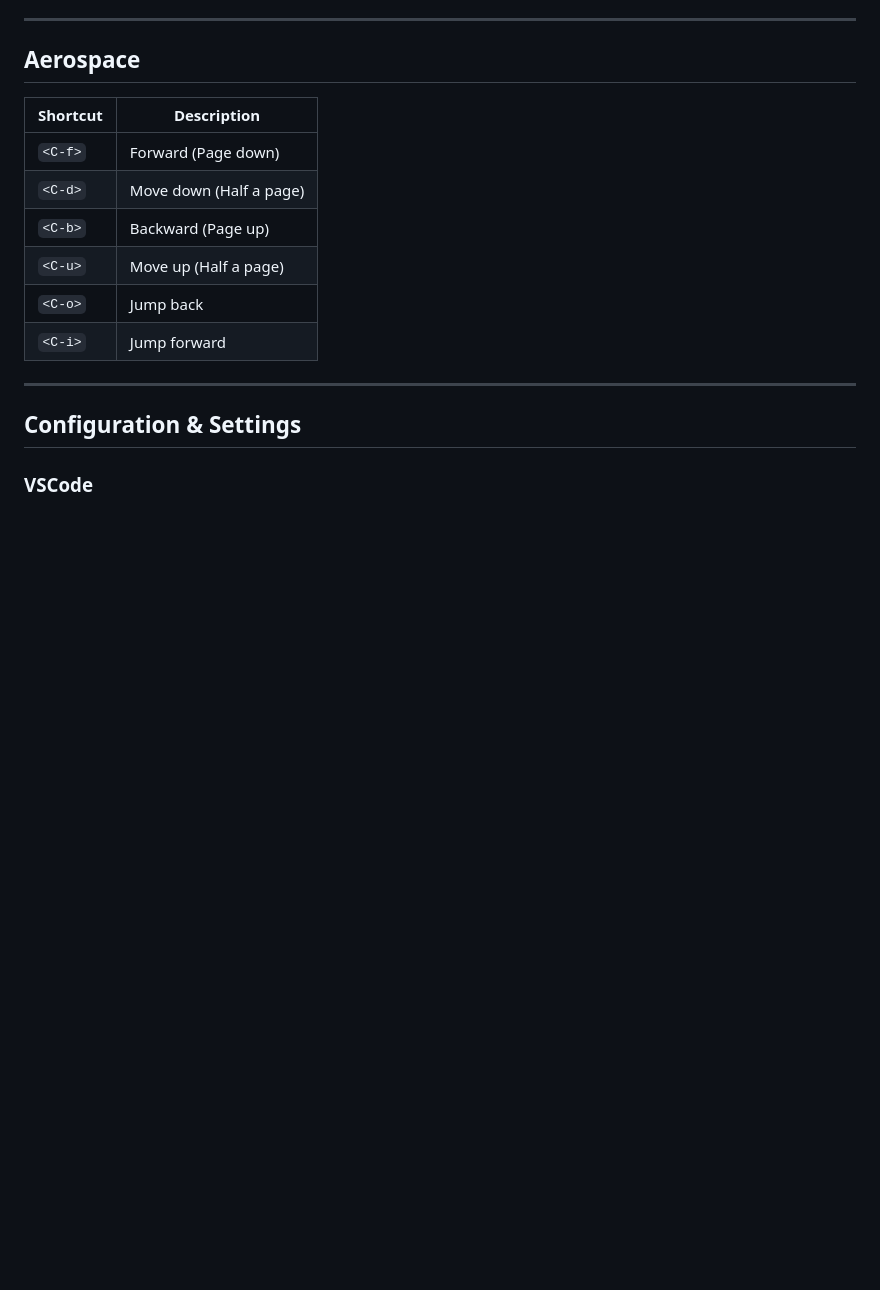
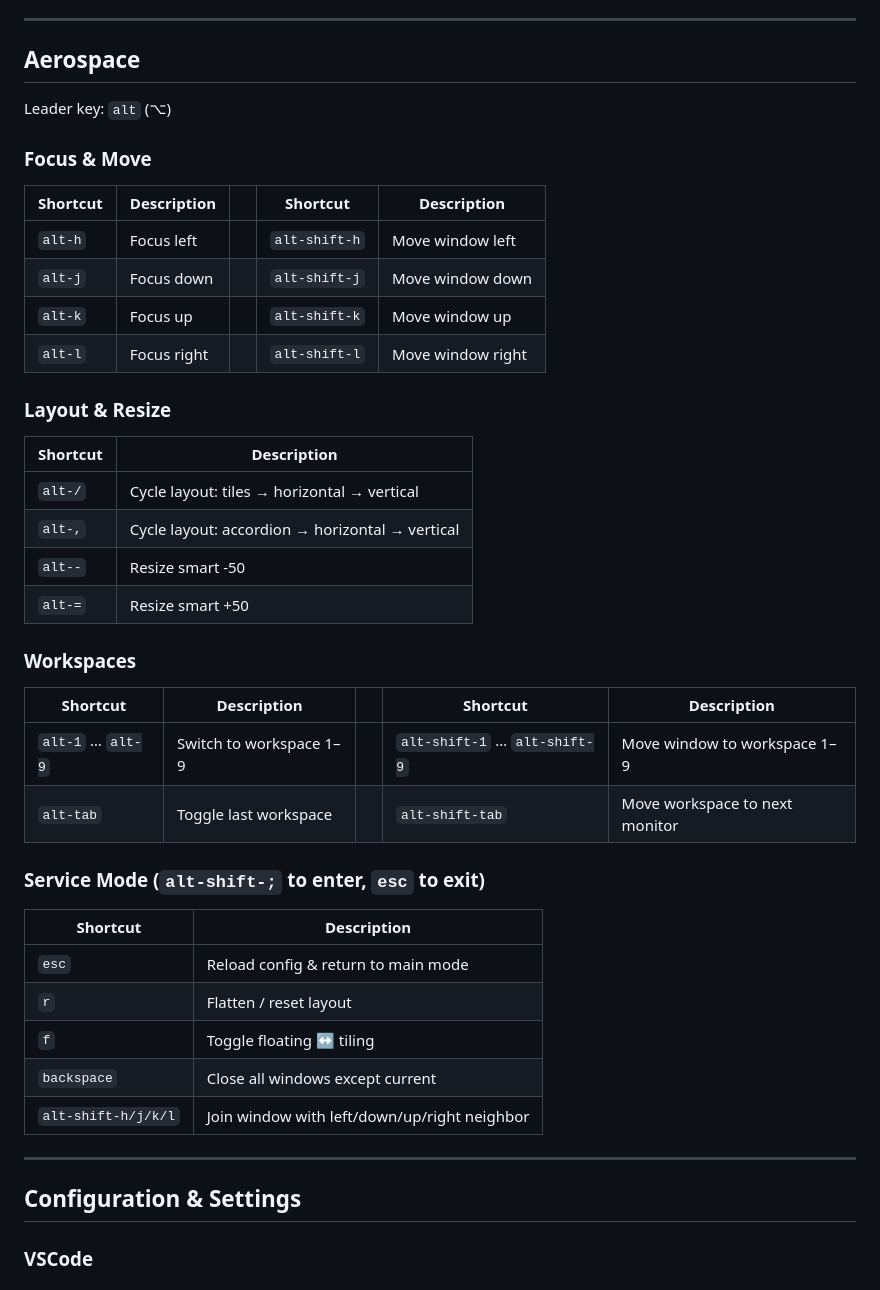
Before and after one commit to BicycleJeanre/coding-playground, a Markdown page: docs/copilotProfile.md, the part around the change. Rendered like a GitHub page; blank space fills up the shorter version.

Commit message:
updating copilot profile

```diff
--- a/docs/copilotProfile.md
+++ b/docs/copilotProfile.md
@@ -416,14 +416,42 @@ Examples: `dw` → delete word · `ciw` → change word · `yip` → yank paragr
 
 ## Aerospace
 
-| Shortcut | Description             |
-| -------- | ----------------------- |
-| `<C-f>`  | Forward (Page down)     |
-| `<C-d>`  | Move down (Half a page) |
-| `<C-b>`  | Backward (Page up)      |
-| `<C-u>`  | Move up (Half a page)   |
-| `<C-o>`  | Jump back               |
-| `<C-i>`  | Jump forward            |
+Leader key: `alt` (⌥)
+
+### Focus & Move
+
+| Shortcut         | Description   |     | Shortcut               | Description          |
+| ---------------- | ------------- | --- | ---------------------- | -------------------- |
+| `alt-h`          | Focus left    |     | `alt-shift-h`          | Move window left     |
+| `alt-j`          | Focus down    |     | `alt-shift-j`          | Move window down     |
+| `alt-k`          | Focus up      |     | `alt-shift-k`          | Move window up       |
+| `alt-l`          | Focus right   |     | `alt-shift-l`          | Move window right    |
+
+### Layout & Resize
+
+| Shortcut    | Description                         |
+| ----------- | ----------------------------------- |
+| `alt-/`     | Cycle layout: tiles → horizontal → vertical |
+| `alt-,`     | Cycle layout: accordion → horizontal → vertical |
+| `alt--`     | Resize smart -50                    |
+| `alt-=`     | Resize smart +50                    |
+
+### Workspaces
+
+| Shortcut          | Description                       |     | Shortcut                | Description                        |
+| ----------------- | --------------------------------- | --- | ----------------------- | ---------------------------------- |
+| `alt-1` … `alt-9` | Switch to workspace 1–9           |     | `alt-shift-1` … `alt-shift-9` | Move window to workspace 1–9 |
+| `alt-tab`         | Toggle last workspace             |     | `alt-shift-tab`         | Move workspace to next monitor     |
+
+### Service Mode  (`alt-shift-;` to enter, `esc` to exit)
+
+| Shortcut      | Description                          |
+| ------------- | ------------------------------------ |
+| `esc`         | Reload config & return to main mode  |
+| `r`           | Flatten / reset layout               |
+| `f`           | Toggle floating ↔ tiling             |
+| `backspace`   | Close all windows except current     |
+| `alt-shift-h/j/k/l` | Join window with left/down/up/right neighbor |
 
 ---
 
```
